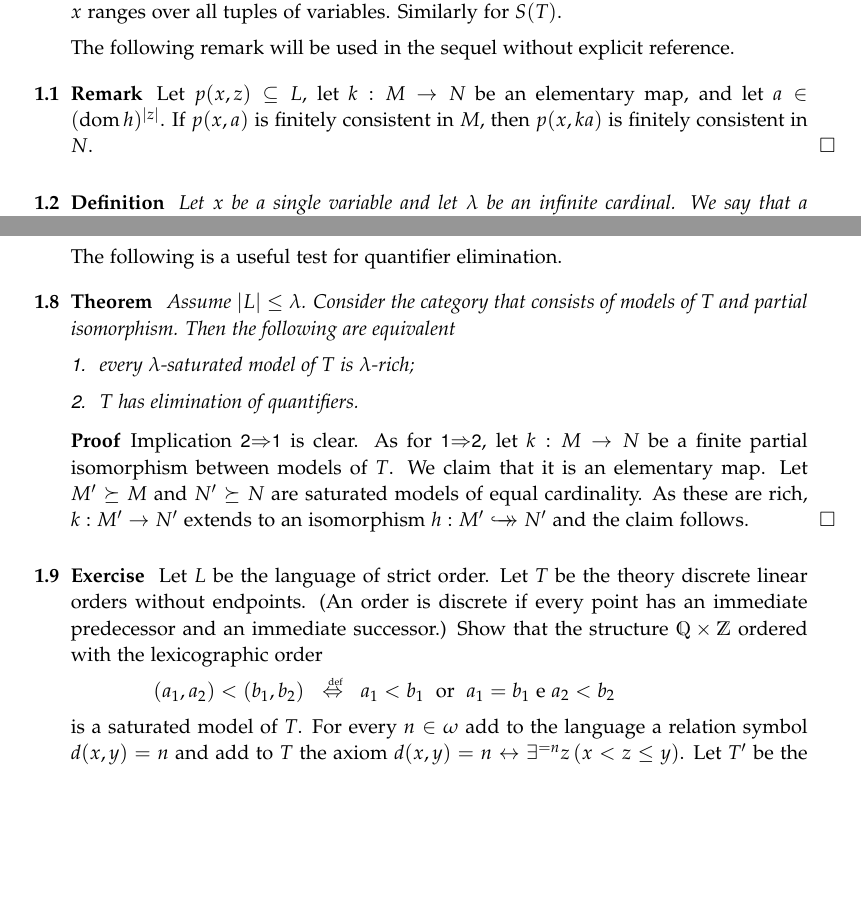
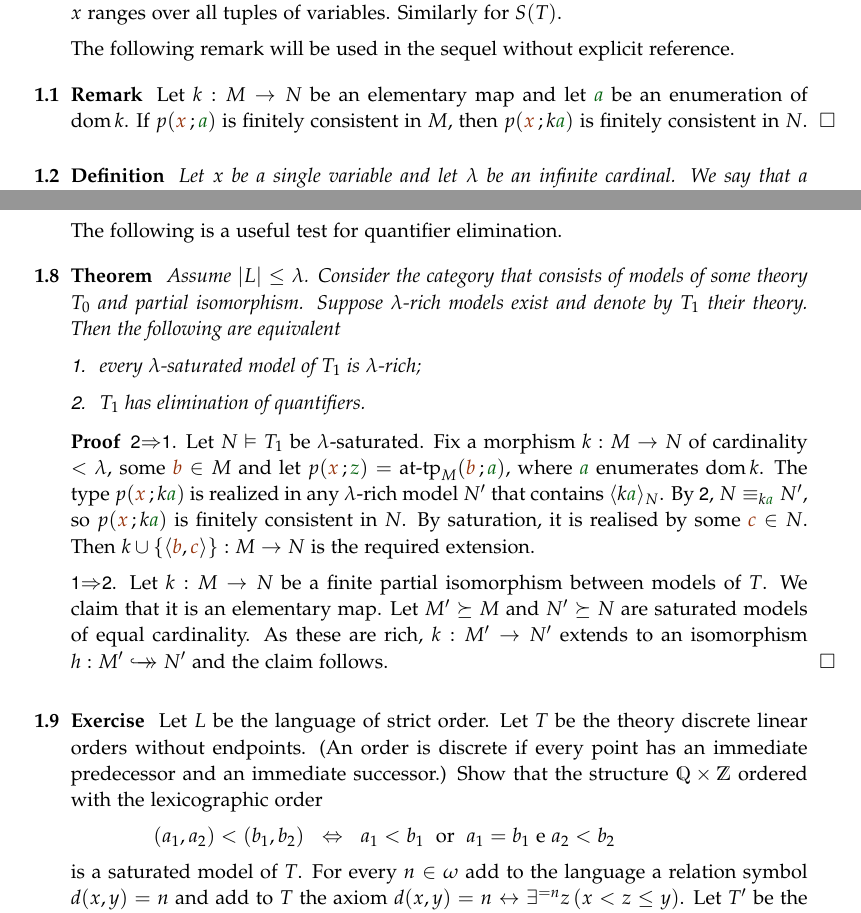
Before and after one commit to domenicozambella/creche, a LaTeX thesis (saturation.tex): two parts of pages 1 and 3 of 8, joined at a grey line, cut so that both start at the same text, the shorter picture padded with empty space. Compiled offline with pdfLaTeX.

Commit message:
rifatta dim saturazione ricchi e qe

```diff
--- a/saturation.tex
+++ b/saturation.tex
@@ -22,7 +22,7 @@ Recall that a type $p(x)\subseteq L(M)$ is \emph{finitely consistent in $M$\/} i
 The following remark will be used in the sequel without explicit reference.
 
 \begin{remark}
-Let $p(x,z)\subseteq L$, let $k:M\imp N$ be an elementary map, and let $a\in(\dom h)^{|z|}$. If $p(x,a)$ is finitely consistent in $M$, then $p(x,ka)$ is finitely consistent in $N$.\QED
+Let $k:M\imp N$ be an elementary map and let ${\gr a}$ be an enumeration of $\dom k$. If $p({\mr x}\,;{\gr a})$ is finitely consistent in $M$, then $p({\mr x}\,;k{\gr a})$ is finitely consistent in $N$.\QED
 \end{remark}
 
 \begin{definition}
@@ -96,21 +99,23 @@ By quantifier elimination embeddings coincide with elementary embeddings. Then s
 The following is a useful test for quantifier elimination.
 
 \begin{theorem}\label{thm_ricchezza_saturazione_QE}
-Assume $|L|\le\lambda$. Consider the category that consists of models of $T$ and partial isomorphism. Then the following are equivalent
+Assume $|L|\le\lambda$. Consider the category that consists of models of some theory $T_0$ and partial isomorphism. Suppose $\lambda\jj$rich models exist and denote by $T_1$ their theory. Then the following are equivalent
 \begin{itemize}
-\item[1.] every $\lambda\jj$saturated model of $T$ is $\lambda\jj$rich;
-\item[2.] $T$ has elimination of quantifiers.
+\item[1.] every $\lambda\jj$saturated model of $T_1$ is $\lambda\jj$rich;
+\item[2.] $T_1$ has elimination of quantifiers.
 \end{itemize}
 \end{theorem}
 
-\begin{proof}
-Implication \ssf{2}$\IMP$\ssf{1} is clear. As for \ssf{1}$\IMP$\ssf{2}, let $k:M\to N$ be a finite partial isomorphism between models of $T$. We claim that it is an elementary map. Let $M'\succeq M$ and $N'\succeq N$ are saturated models of equal cardinality. As these are rich, $k:M'\to N'$ extends to an isomorphism $h:M'\hookdoubleheadrightarrow N'$ and the claim follows.
+\begin{proof}\ssf{2}$\IMP$\ssf{1}. Let $N\models T_1$ be $\lambda\jj$saturated. Fix a morphism $k:M\to N$ of cardinality $<\lambda$, some ${\mr b}\in M$ and let $p({\mr x}\,;{\gr z})=\attp_M({\mr b}\,;{\gr a})$, where ${\gr a}$ enumerates $\dom k$. The type $p({\mr x}\,;k{\gr a})$ is realized in any $\lambda\jj$rich model $N'$ that contains $\<k{\gr a}\>_N$. By \ssf{2}, $N\equiv_{k{\gr a}} N'$, so $p({\mr x}\,;k{\gr a})$ is finitely consistent in $N$.  By saturation, it is realised by some ${\mr c}\in N$. Then $k\cup \{\<{\mr b},{\mr c}\>\}:M\to N$ is the required extension.
+
+
+\ssf{1}$\IMP$\ssf{2}. Let $k:M\to N$ be a finite partial isomorphism between models of $T$. We claim that it is an elementary map. Let $M'\succeq M$ and $N'\succeq N$ are saturated models of equal cardinality. As these are rich, $k:M'\to N'$ extends to an isomorphism $h:M'\hookdoubleheadrightarrow N'$ and the claim follows.
 \end{proof}
 
 \begin{exercise}\label{ex_QQxZZ_saturo}
 Let $L$ be the language of strict order. Let $T$ be the theory discrete linear orders without endpoints. (An order is discrete if every point has an immediate predecessor and an immediate successor.) Show that the structure $\QQ\times\ZZ$ ordered with the lexicographic order
 
-\ceq{\hfill (a_1,a_2)<(b_1,b_2)}{\dIFF}{a_1<b_1\ \ \textrm{or}\ \ a_1=b_1\ \textrm{e}\ a_2<b_2}
+\ceq{\hfill (a_1,a_2)<(b_1,b_2)}{\IFF}{a_1<b_1\ \ \textrm{or}\ \ a_1=b_1\ \textrm{e}\ a_2<b_2}
 
 is a saturated model of $T$. For every $n\in\omega$ add to the language a relation symbol $d(x,y)=n$ and add to $T$ the axiom $d(x,y)=n\iff\E^{=n} z\,(x<z\le y)$.   Let $T'$ be the resulting theory. Prove that $T'$ has quantifier elimination.
 
```
Also changed, not shown: creche.pdf, saturation.tex (17 more changed lines).
